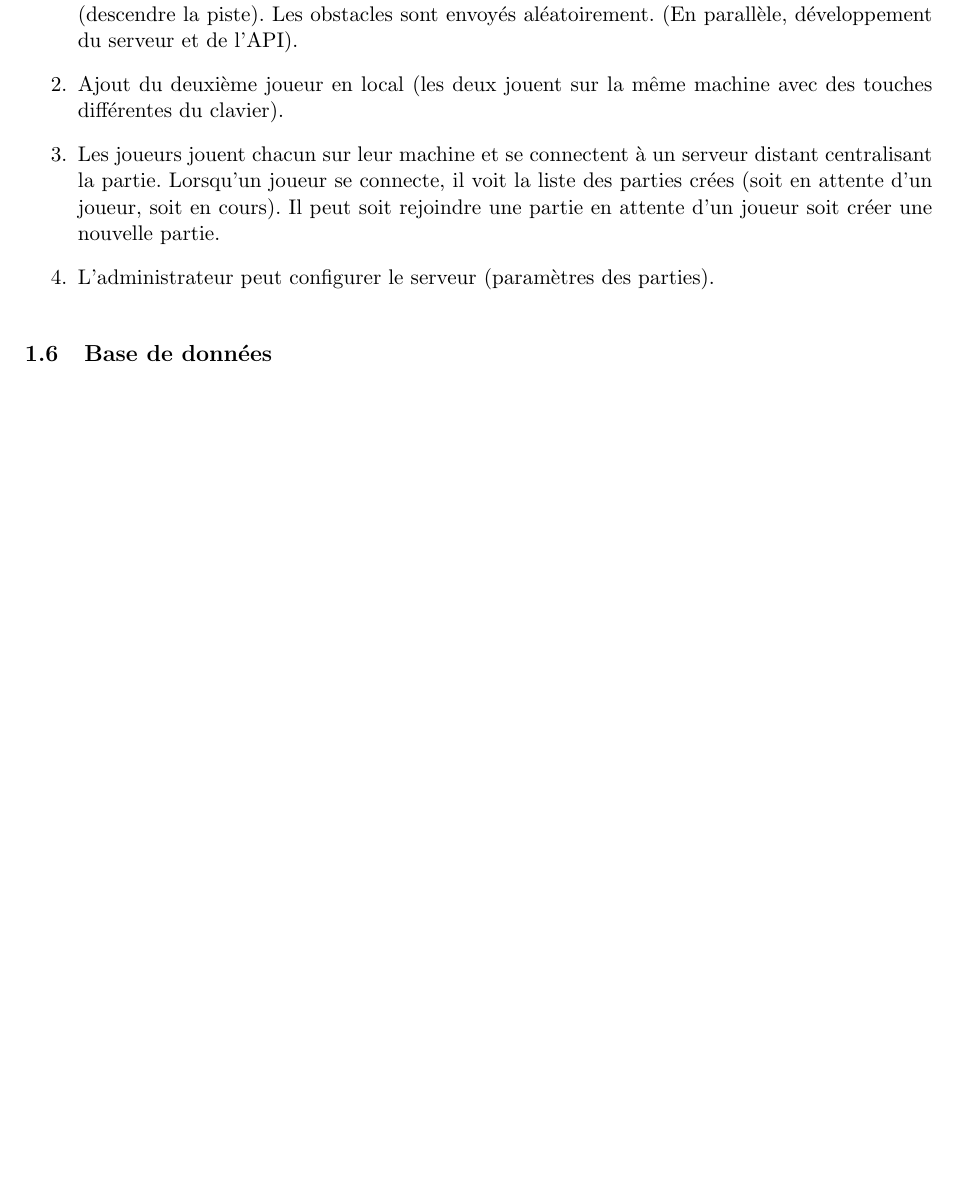
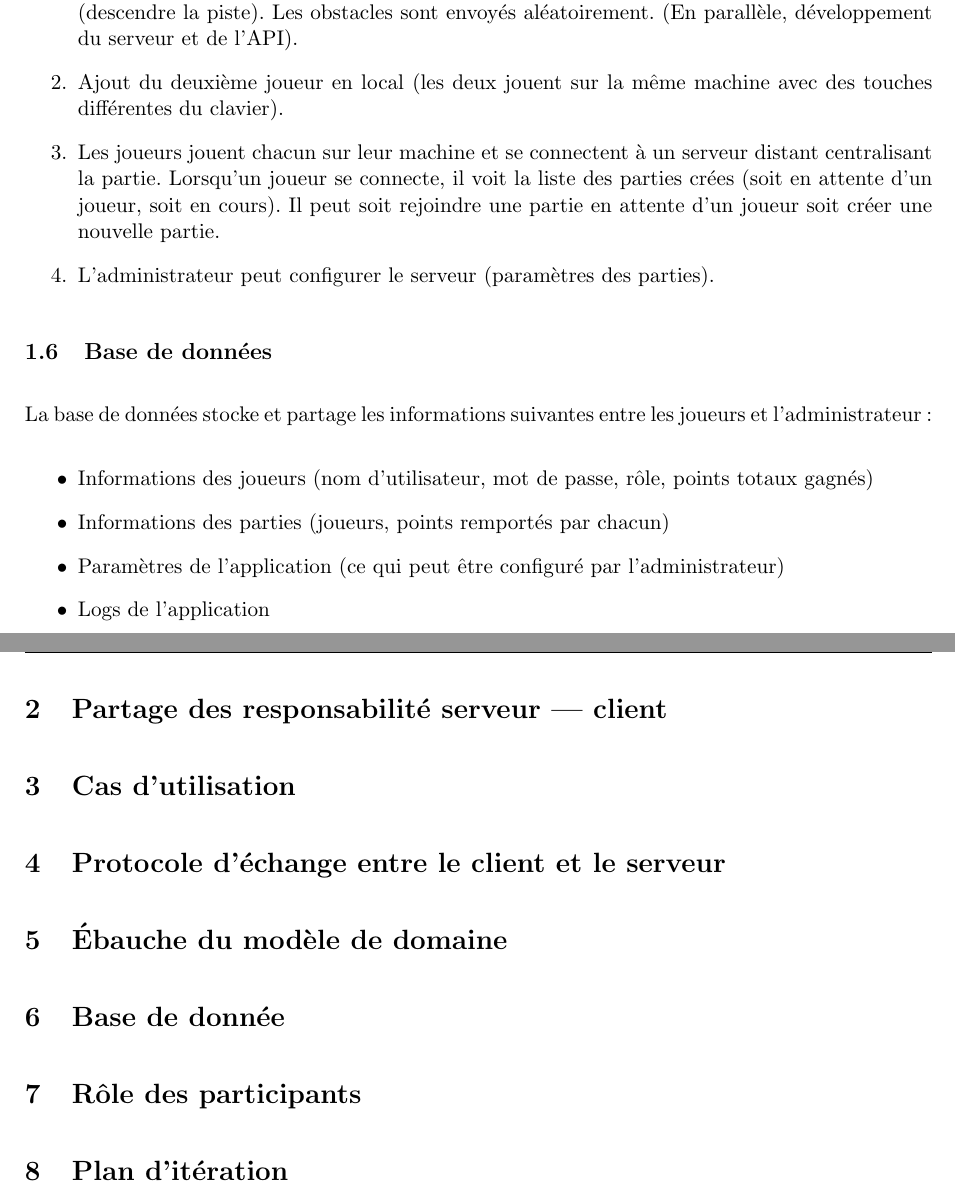
Before and after one commit to gluthier/GEN-projet, a LaTeX document (Rapports/Rapport_intermediaire.tex): part of page 4 of 4 before the commit and two parts of pages 4 and 5 of 5 after it, the two joined at a grey line, cut so that both start at the same text, the shorter picture padded with empty space. Compiled offline with pdfLaTeX.

Commit message:
Fonctionnement général terminé

```diff
--- a/Rapports/Rapport_intermediaire.tex
+++ b/Rapports/Rapport_intermediaire.tex
@@ -112,23 +112,27 @@
 	\end{enumerate}
 
 	\subsection{Base de données}
+	La base de données stocke et partage les informations suivantes entre les joueurs et l'administrateur :
+	\begin{itemize}
+		\item Informations des joueurs (nom d'utilisateur, mot de passe, rôle, points totaux gagnés)
+		\item Informations des parties (joueurs, points remportés par chacun)
+		\item Paramètres de l'application (ce qui peut être configuré par l'administrateur)
+		\item Logs de l'application
+	\end{itemize}
 
 
+	\section{Partage des responsabilité serveur --- client}
 
-	% \section{Partage des responsabilité serveur --- client}
-	%
-	% \section{Fonctionnement général}
-	%
-	% \section{Cas d'utilisation}
-	%
-	% \section{Protocole d'échange entre le client et le serveur}
-	%
-	% \section{Ébauche du modèle de domaine}
-	%
-	% \section{Base de donnée}
-	%
-	% \section{Rôle des participants}
-	%
-	% \section{Plan d'itération}
+	\section{Cas d'utilisation}
+
+	\section{Protocole d'échange entre le client et le serveur}
+
+	\section{Ébauche du modèle de domaine}
+
+	\section{Base de donnée}
+
+	\section{Rôle des participants}
+
+	\section{Plan d'itération}
 
 \end{document}
```
Also changed, not shown: Rapports/Rapport_intermediaire.tex (2 more changed lines).
